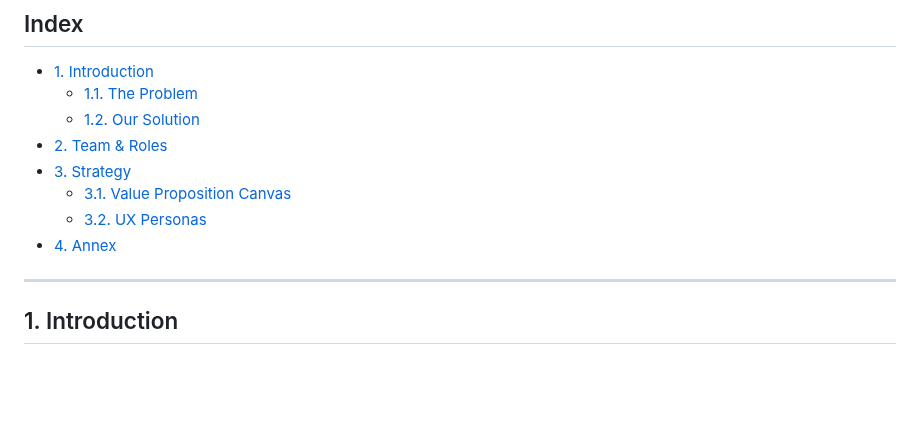
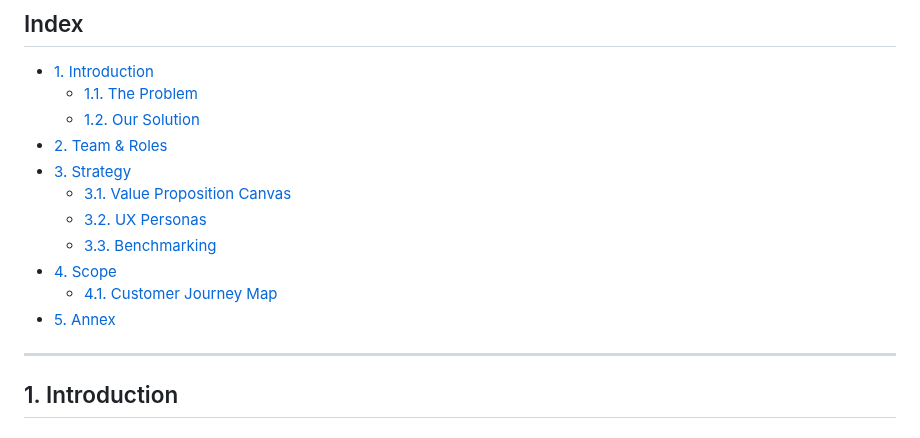
Before and after one commit to nvsv-u/al-lado-digital-uxd, a Markdown page: README.md, the part around one of its changes. GitHub-like rendering; blank space fills up the shorter version.

```diff
--- a/README.md
+++ b/README.md
@@ -10,7 +10,10 @@ User Experience Design for *To the Digital Side* (*Al Lado Digital* in Spanish)
 - [3. Strategy](#3-strategy)
   - [3.1. Value Proposition Canvas](#31-value-proposition-canvas)
   - [3.2. UX Personas](#32-ux-personas)
-- [4. Annex](#4-annex)
+  - [3.3. Benchmarking](#33-benchmarking)
+- [4. Scope](#4-scope)
+  - [4.1. Customer Journey Map](#41-customer-journey-map)
+- [5. Annex](#5-annex)
 
 ---
 
```
Also changed, not shown: other parts of README.md (+61 -2 lines), assets/benchmark-en.png (added), assets/customer-journey-v3-en.png (added), 4 other files.
